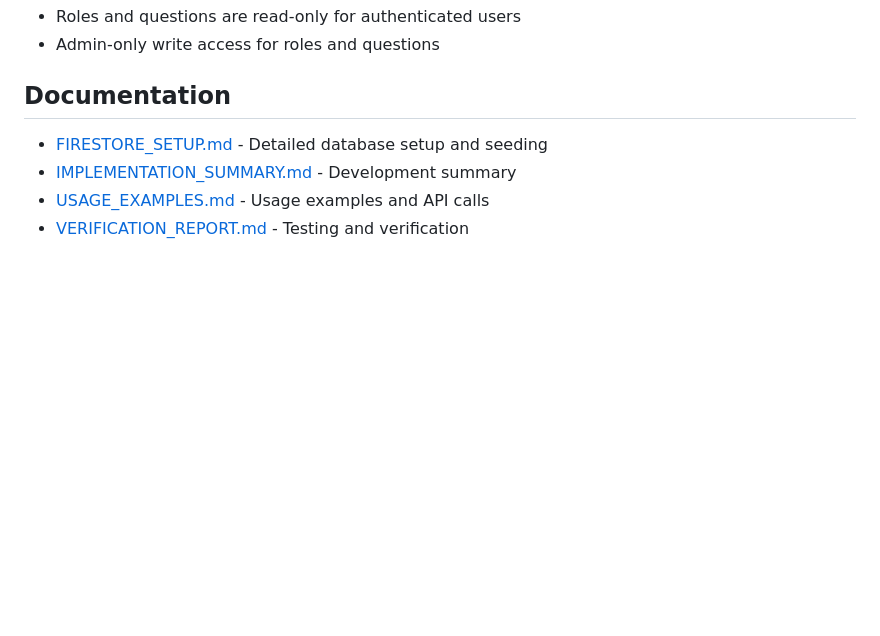
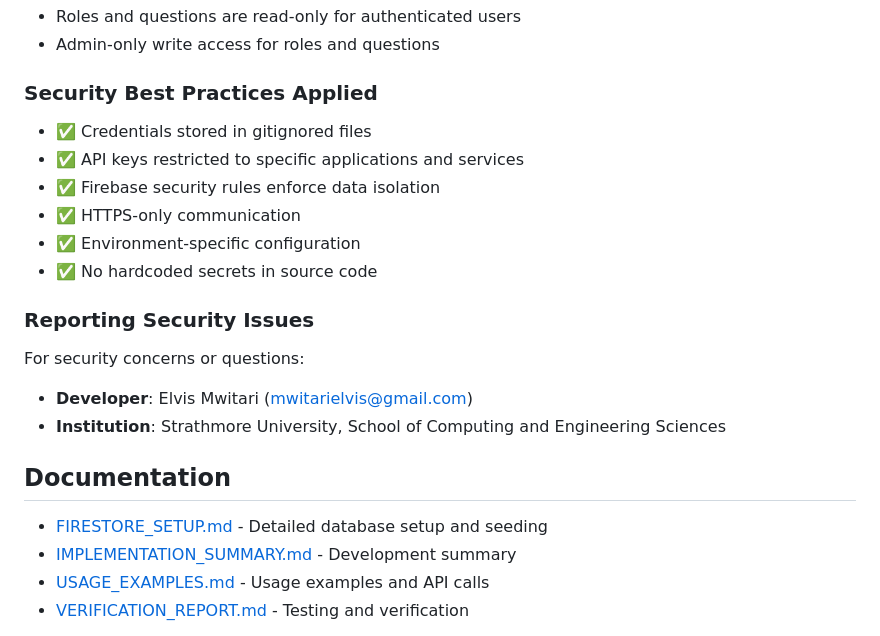
Before and after one commit to is-project-4th-year/JobWise, a Markdown page: README.md, the part around one of its changes. GitHub-like rendering; blank space fills up the shorter version.

```diff
--- a/README.md
+++ b/README.md
@@ -262,5 +309,18 @@ curl -X POST http://localhost:8000/process
 - Roles and questions are read-only for authenticated users
 - Admin-only write access for roles and questions
+
+### Security Best Practices Applied
+- ✅ Credentials stored in gitignored files
+- ✅ API keys restricted to specific applications and services
+- ✅ Firebase security rules enforce data isolation
+- ✅ HTTPS-only communication
+- ✅ Environment-specific configuration
+- ✅ No hardcoded secrets in source code
+
+### Reporting Security Issues
+For security concerns or questions:
+- **Developer**: Elvis Mwitari (mwitarielvis@gmail.com)
+- **Institution**: Strathmore University, School of Computing and Engineering Sciences
 
 ## Documentation
 
```
Also changed, not shown: other parts of README.md (+50 -3 lines).
